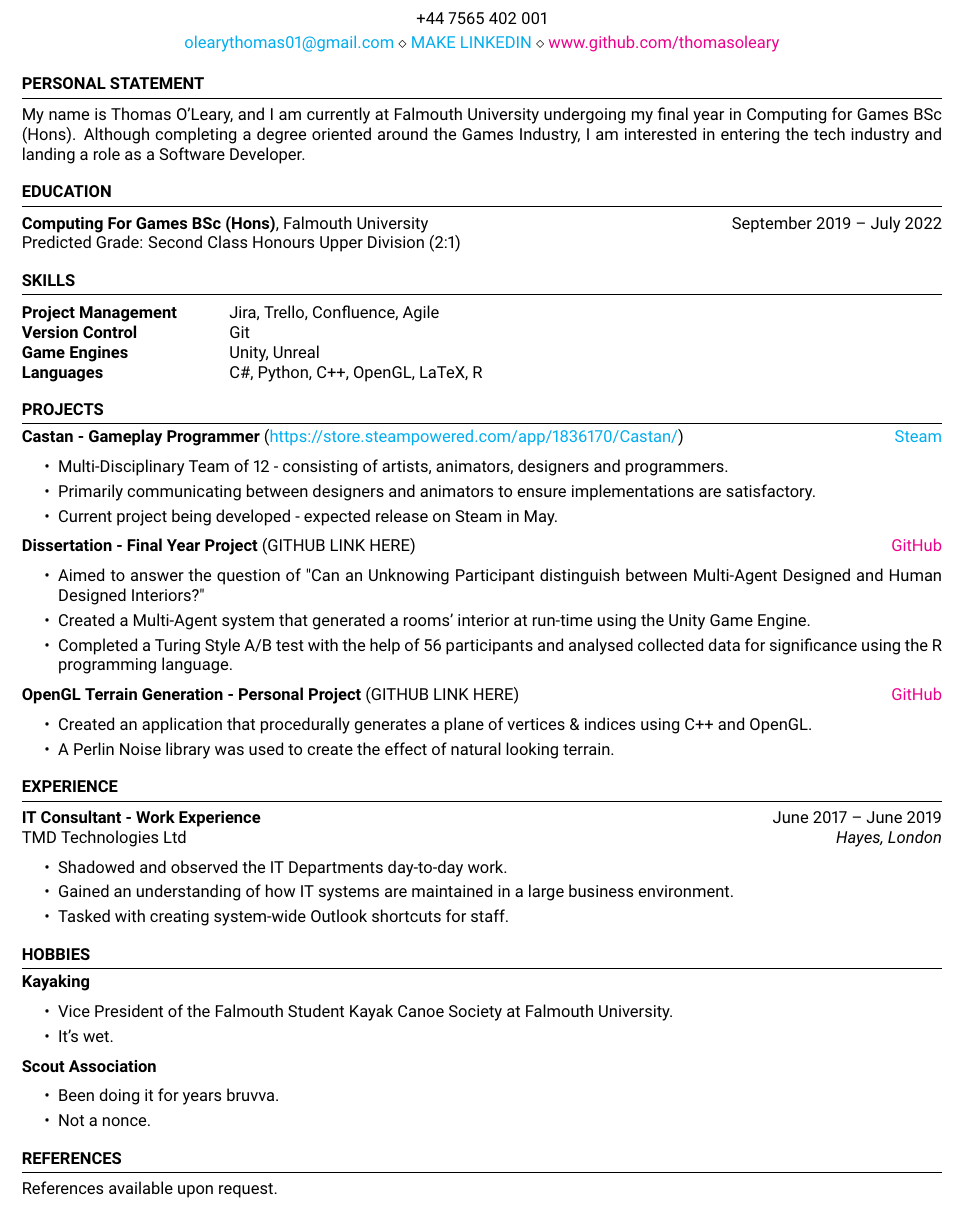
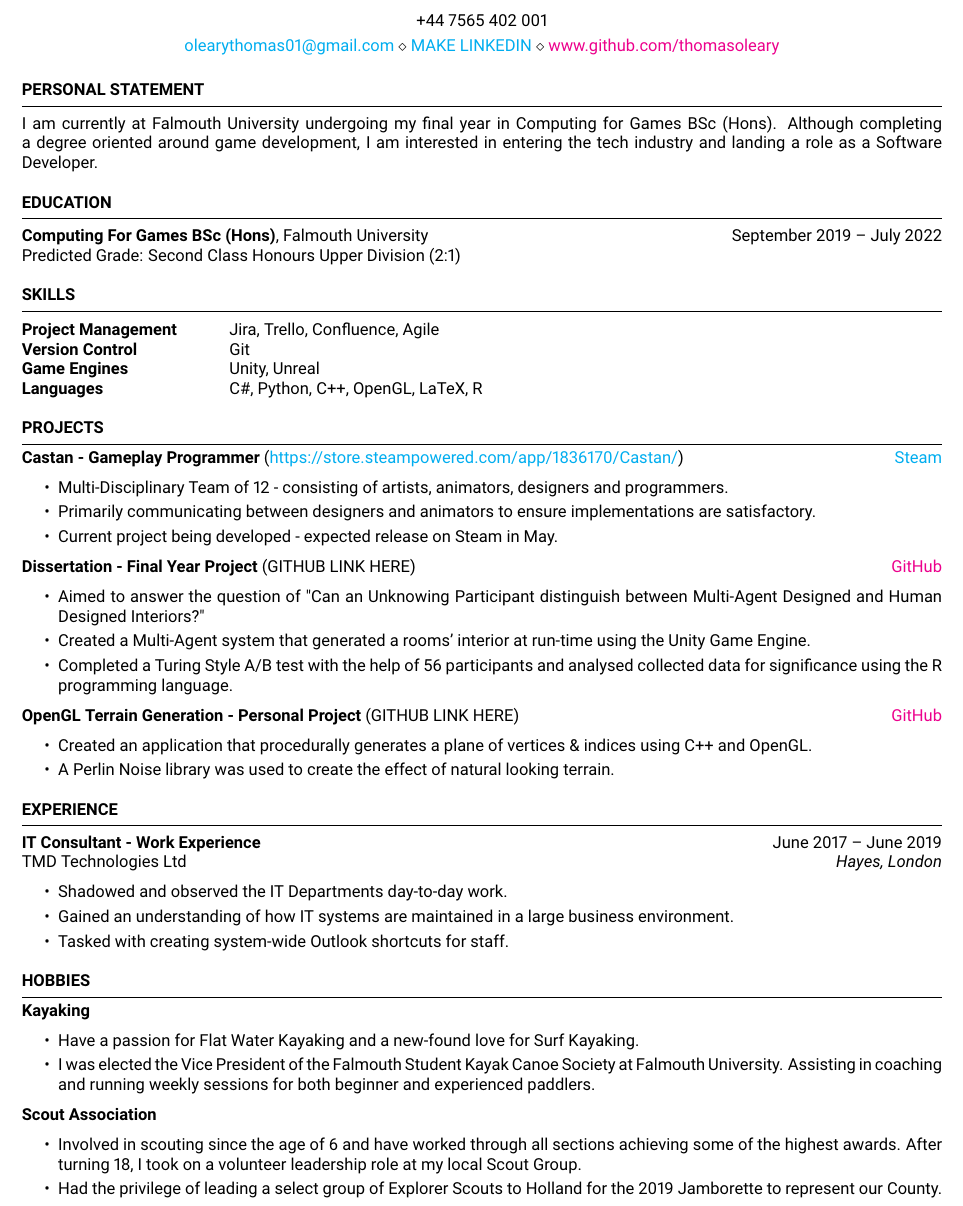
Before and after one commit to thomasoleary/cv, a LaTeX CV (cv.tex): part of the page, cut so that both start at the same text. Compiled offline with pdfLaTeX.

Commit message:
Some changes to hobbies section

```diff
--- a/cv.tex
+++ b/cv.tex
@@ -18,7 +18,7 @@
 %   Personal Statement
 %----------------------------------------------------------------------------------------
 \begin{rSection}{Personal Statement}
-    My name is Thomas O'Leary, and I am currently at Falmouth University undergoing my final year in Computing for Games BSc (Hons). Although completing a degree oriented around the Games Industry, I am interested in entering the tech industry and landing a role as a Software Developer.
+    I am currently at Falmouth University undergoing my final year in Computing for Games BSc (Hons). Although completing a degree oriented around game development, I am interested in entering the tech industry and landing a role as a Software Developer.
 \end{rSection}
 
 
@@ -122,23 +123,25 @@ Languages & C\#, Python, C++, OpenGL, LaTeX, R\\
     \item \textbf{Kayaking}
     \begin{itemize}
         \itemsep -3pt {}
-        \item Vice President of the Falmouth Student Kayak Canoe Society at Falmouth University.
-        \item It's wet.
+        \item Have a passion for Flat Water Kayaking and a new-found love for Surf Kayaking.
+        \item I was elected the Vice President of the Falmouth Student Kayak Canoe Society at Falmouth University. Assisting in coaching and running weekly sessions for both beginner and experienced paddlers.
     \end{itemize}
 
     \item \textbf{Scout Association}
     \begin{itemize}
         \itemsep -3pt {}
-        \item Been doing it for years bruvva.
-        \item Not a nonce.
+        \item Involved in scouting since the age of 6 and have worked through all sections achieving some of the highest awards. After turning 18, I took on a volunteer leadership role at my local Scout Group.
+        \item Had the privilege of leading a select group of Explorer Scouts to Holland for the 2019 Jamborette to represent our County.
     \end{itemize}
 \end{rSection}
+
+
 %----------------------------------------------------------------------------------------
 %   References
 %----------------------------------------------------------------------------------------
-\begin{rSection}{References}
-    References available upon request.
-\end{rSection}
+% \begin{rSection}{References}
+%     References available upon request.
+% \end{rSection}
 
 
 
```
Also changed, not shown: cv.pdf, cv.tex (1 more changed lines), 1 other file.
